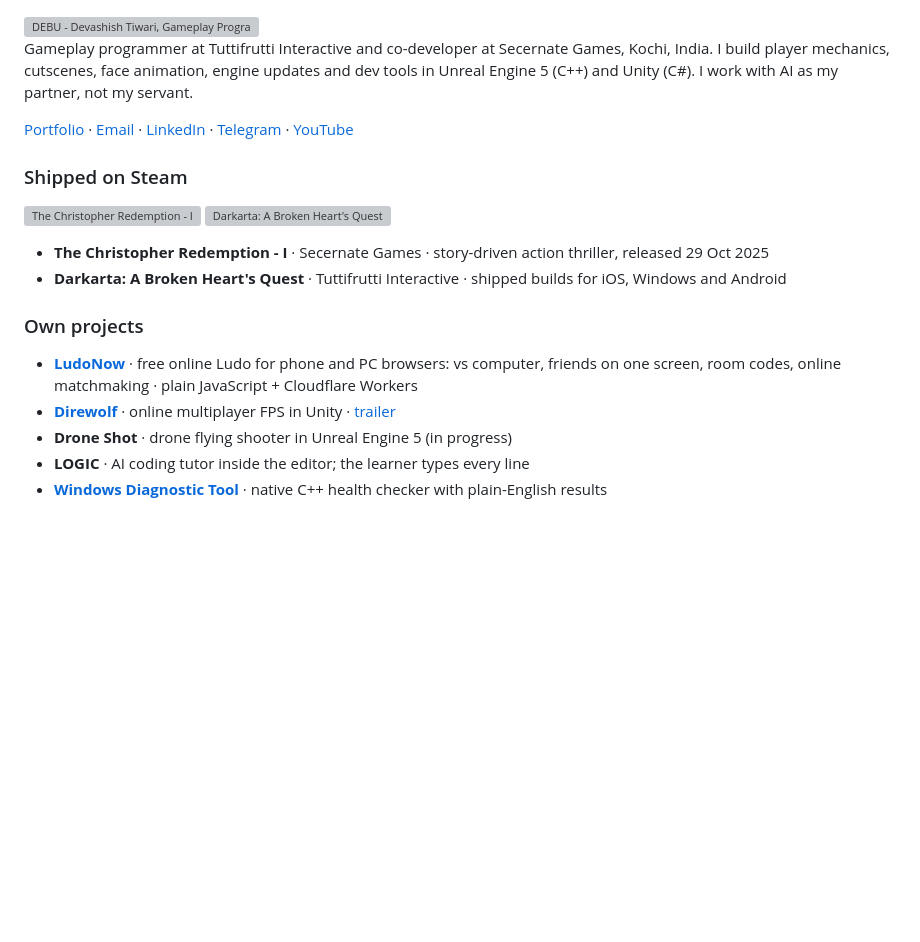
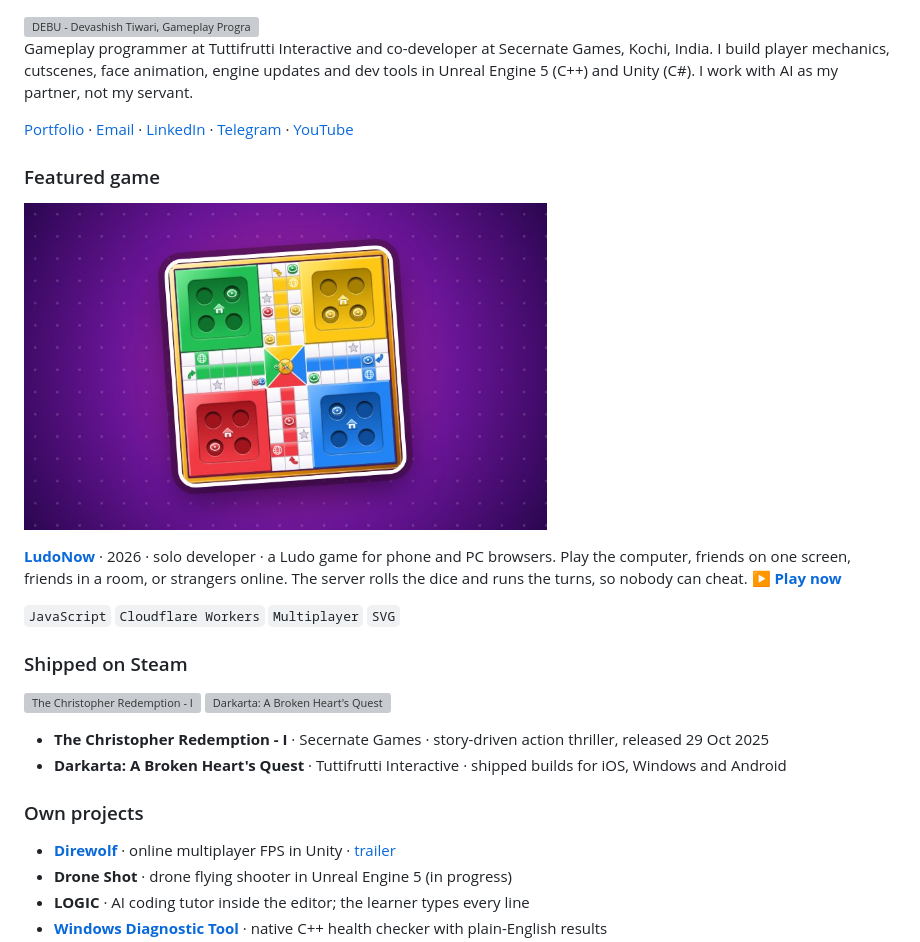
Before and after one commit to iydebu/iydebu, a Markdown page: README.md, the part around the change. Drawn GitHub-style; pictures changed too: Img/ludonow.jpg (added); blank space fills up the shorter version; grey boxes are pictures that could not be loaded.

Commit message:
Feature LudoNow at the top of the profile

```diff
--- a/README.md
+++ b/README.md
@@ -14,6 +14,14 @@ I work with AI as my partner, not my servant.
 
 [Portfolio](https://iydebu.com) · [Email](mailto:iydebu.io@gmail.com) · [LinkedIn](https://www.linkedin.com/in/iydebu) · [Telegram](https://t.me/iydebu) · [YouTube](https://www.youtube.com/@iydebu)
 
+### Featured game
+
+<a href="https://ludonow.iydebu.com/"><img src="Img/ludonow.jpg" width="60%" alt="LudoNow - online Ludo for phone and PC browsers"></a>
+
+**[LudoNow](https://ludonow.iydebu.com/)** · 2026 · solo developer · a Ludo game for phone and PC browsers. Play the computer, friends on one screen, friends in a room, or strangers online. The server rolls the dice and runs the turns, so nobody can cheat. **[▶ Play now](https://ludonow.iydebu.com/)**
+
+`JavaScript` `Cloudflare Workers` `Multiplayer` `SVG`
+
 ### Shipped on Steam
 
 <a href="https://store.steampowered.com/app/2691340/"><img src="https://shared.akamai.steamstatic.com/store_item_assets/steam/apps/2691340/header.jpg" width="49%" alt="The Christopher Redemption - I"></a>&nbsp;<a href="https://store.steampowered.com/app/634180/"><img src="https://shared.akamai.steamstatic.com/store_item_assets/steam/apps/634180/header.jpg" width="49%" alt="Darkarta: A Broken Heart's Quest"></a>
@@ -23,7 +31,6 @@ I work with AI as my partner, not my servant.
 
 ### Own projects
 
-- **[LudoNow](https://ludonow.iydebu.com/)** · free online Ludo for phone and PC browsers: vs computer, friends on one screen, room codes, online matchmaking · plain JavaScript + Cloudflare Workers
 - **[Direwolf](https://direwolf.netlify.app)** · online multiplayer FPS in Unity · [trailer](https://www.youtube.com/watch?v=uDO5v9z0aWU)
 - **Drone Shot** · drone flying shooter in Unreal Engine 5 (in progress)
 - **LOGIC** · AI coding tutor inside the editor; the learner types every line
```
